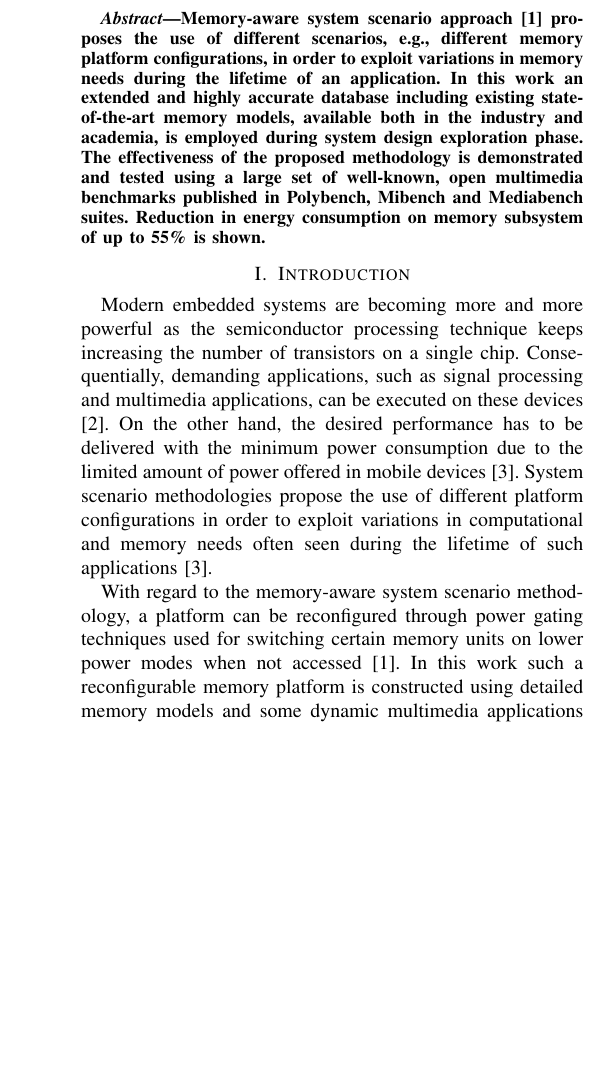
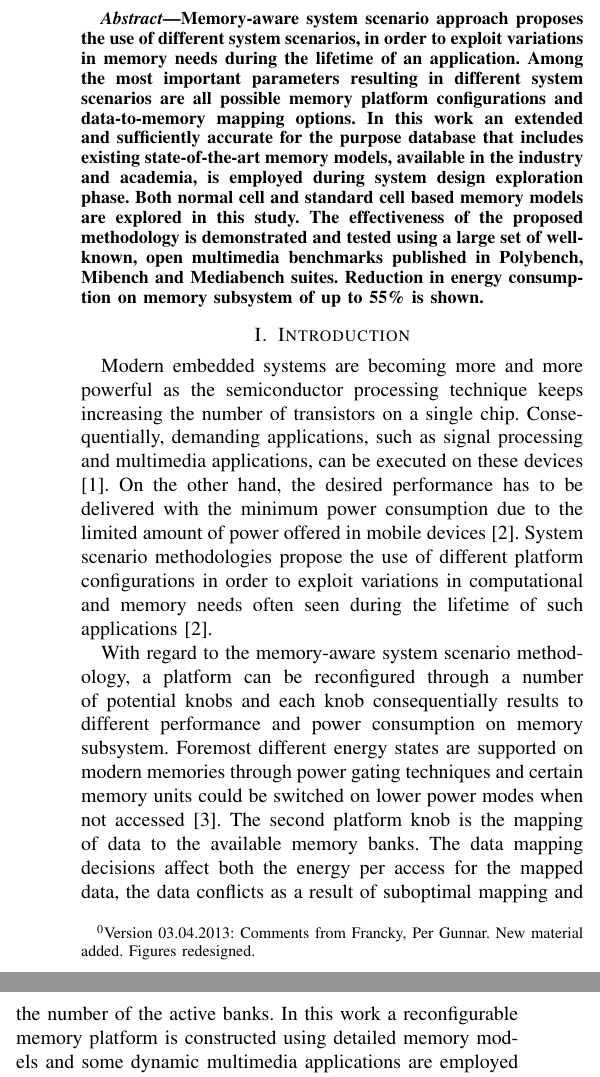
Before and after one commit to IasonF/ExtendedVersion, a LaTeX paper (extended.tex): part of one column of page 1 of 8 before the commit and two parts of the columns of page 1 of 8 after it, the two joined at a grey line, cut so that both start at the same text, the shorter picture padded with empty space. Compiled offline with pdfLaTeX.

Commit message:
Abstract
1h for abstract and introduction

```diff
--- a/extended.tex
+++ b/extended.tex
@@ -26,16 +24,17 @@ Trondheim, Norway\\ Email: iason.filippopoulos@iet.ntnu.no}
 
 
 \begin{abstract}
-Memory-aware system scenario approach \cite{Fil12} proposes the use of different scenarios, e.g., different memory platform configurations, in order to exploit variations in  memory needs during the lifetime of an application. In this work an extended and highly accurate database including existing state-of-the-art memory models, available both in the industry and academia, is employed during system design exploration phase. The effectiveness of the proposed methodology is demonstrated and tested using a large set of well-known, open multimedia benchmarks published in Polybench, Mibench and Mediabench suites. Reduction in energy consumption on memory subsystem of up to 55\% is shown.
+Memory-aware system scenario approach proposes the use of different system scenarios, in order to exploit variations in memory needs during the lifetime of an application. Among the most important parameters resulting in different system scenarios are all possible memory platform configurations and data-to-memory mapping options. In this work an extended and sufficiently accurate for the purpose database that includes existing state-of-the-art memory models, available in the industry and academia, is employed during system design exploration phase. Both normal cell and standard cell based memory models are explored in this study. The effectiveness of the proposed methodology is demonstrated and tested using a large set of well-known, open multimedia benchmarks published in Polybench, Mibench and Mediabench suites. Reduction in energy consumption on memory subsystem of up to 55\% is shown.
 \end{abstract}
 \IEEEpeerreviewmaketitle
 
 \section{Introduction}
 \label{sec:introduction}
+\footnotetext{Version 03.04.2013: Comments from Francky, Per Gunnar. New material added. Figures redesigned.}
 
 Modern embedded systems are becoming more and more powerful as the semiconductor processing technique keeps increasing the number of transistors on a single chip. Consequentially, demanding applications, such as signal processing and multimedia applications, can be executed on these devices \cite{narasinga}. On the other hand, the desired performance has to be delivered with the minimum power consumption due to the limited amount of power offered in mobile devices \cite{tcm}. System scenario methodologies propose the use of different platform configurations in order to exploit variations in computational and memory needs often seen during the lifetime of such applications \cite{tcm}.
 
-With regard to the memory-aware system scenario methodology, a platform can be reconfigured through power gating techniques used for switching certain memory units on lower power modes when not accessed \cite{Fil12}. In this work such a reconfigurable memory platform is constructed using detailed memory models and some dynamic multimedia applications are employed in order to study the effectiveness of the methodology.
+With regard to the memory-aware system scenario methodology, a platform can be reconfigured through a number of potential knobs and each knob consequentially results to different performance and power consumption on memory subsystem. Foremost different energy states are supported on modern memories through power gating techniques and certain memory units could be switched on lower power modes when not accessed \cite{Fil12}. The second platform knob is the mapping of data to the available memory banks. The data mapping decisions affect both the energy per access for the mapped data, the data conflicts as a result of suboptimal mapping and the number of the active banks. In this work a reconfigurable memory platform is constructed using detailed memory models and some dynamic multimedia applications are employed in order to study the effectiveness of the methodology.
 
 This paper is organized as follows. Section~\ref{sec:motivation} discusses the motivation for the study of optimizations on memory organisation. Section~\ref{sec:related} surveys related work on system level memory exploration and on system scenario methodologies. The main contribution of the current study in comparison with that work is also presented in section~\ref{sec:related}. Section~\ref{sec:methodology} presents the chosen methodology with main focus on the memory organisation study. In Section~\ref{sec:platform} the target platform is described accompanied a detailed description of the employed memory models, while the multimedia benchmarks and their characteristics are analysed in Section~\ref{sec:applications}. Results of applying the described methodology to the targeted applications are shown in Section~\ref{sec:results}, while conclusions are drawn in Section~\ref{sec:conclusion}. The main contribution of the current work in comparison with \cite{Fil12} is the usage of more accurate and detailed memory models on the system design exploration, the extended number of benchmark applications on which the methodology is applied and the categorisation of applications, based on their dynamic characteristics.
 
```
Also changed, not shown: extended.pdf, extended.ps, extended.tex (6 more changed lines), 3 other files.
